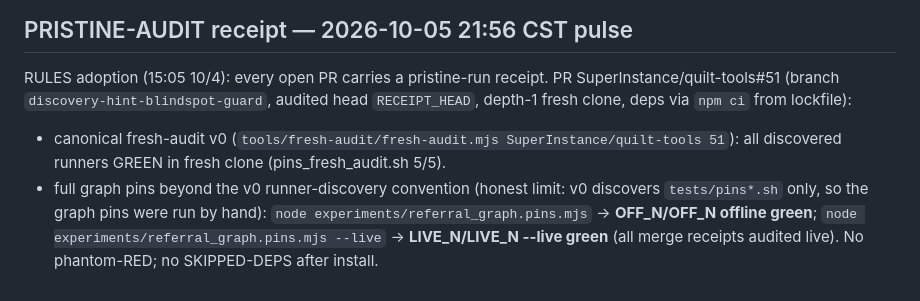
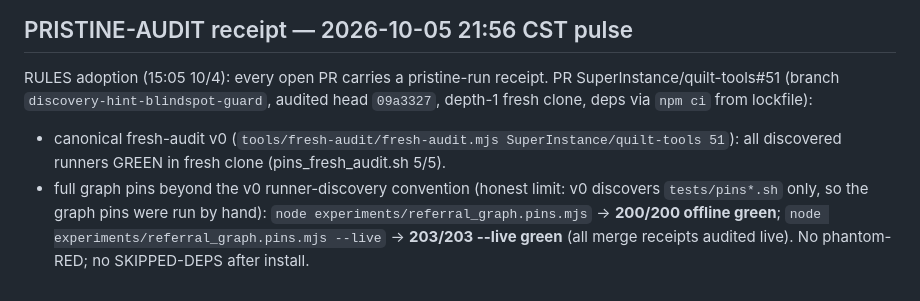
Before and after one commit to SuperInstance/quilt-tools, a Markdown page: experiments/REFERRAL_GRAPH.md, the part around the change. GitHub-like rendering.

Commit message:
docs: PRISTINE-AUDIT receipt for #51 head 09a3327 (post-#50 merge-resolution; pins 200/200 off + 203/203 live; fresh-audit 5/5)

```diff
--- a/experiments/REFERRAL_GRAPH.md
+++ b/experiments/REFERRAL_GRAPH.md
@@ -622,11 +622,11 @@ audited head `1a189fb`, depth-1 fresh clone, deps via `npm ci` from lockfile):
 
 RULES adoption (15:05 10/4): every open PR carries a pristine-run receipt.
 PR SuperInstance/quilt-tools#51 (branch `discovery-hint-blindspot-guard`,
-audited head `RECEIPT_HEAD`, depth-1 fresh clone, deps via `npm ci` from lockfile):
+audited head `09a3327`, depth-1 fresh clone, deps via `npm ci` from lockfile):
 - canonical fresh-audit v0 (`tools/fresh-audit/fresh-audit.mjs SuperInstance/quilt-tools 51`):
   all discovered runners GREEN in fresh clone (pins_fresh_audit.sh 5/5).
 - full graph pins beyond the v0 runner-discovery convention (honest limit:
   v0 discovers `tests/pins*.sh` only, so the graph pins were run by hand):
-  `node experiments/referral_graph.pins.mjs` → **OFF_N/OFF_N offline green**;
-  `node experiments/referral_graph.pins.mjs --live` → **LIVE_N/LIVE_N --live green**
+  `node experiments/referral_graph.pins.mjs` → **200/200 offline green**;
+  `node experiments/referral_graph.pins.mjs --live` → **203/203 --live green**
   (all merge receipts audited live). No phantom-RED; no SKIPPED-DEPS after install.
```
